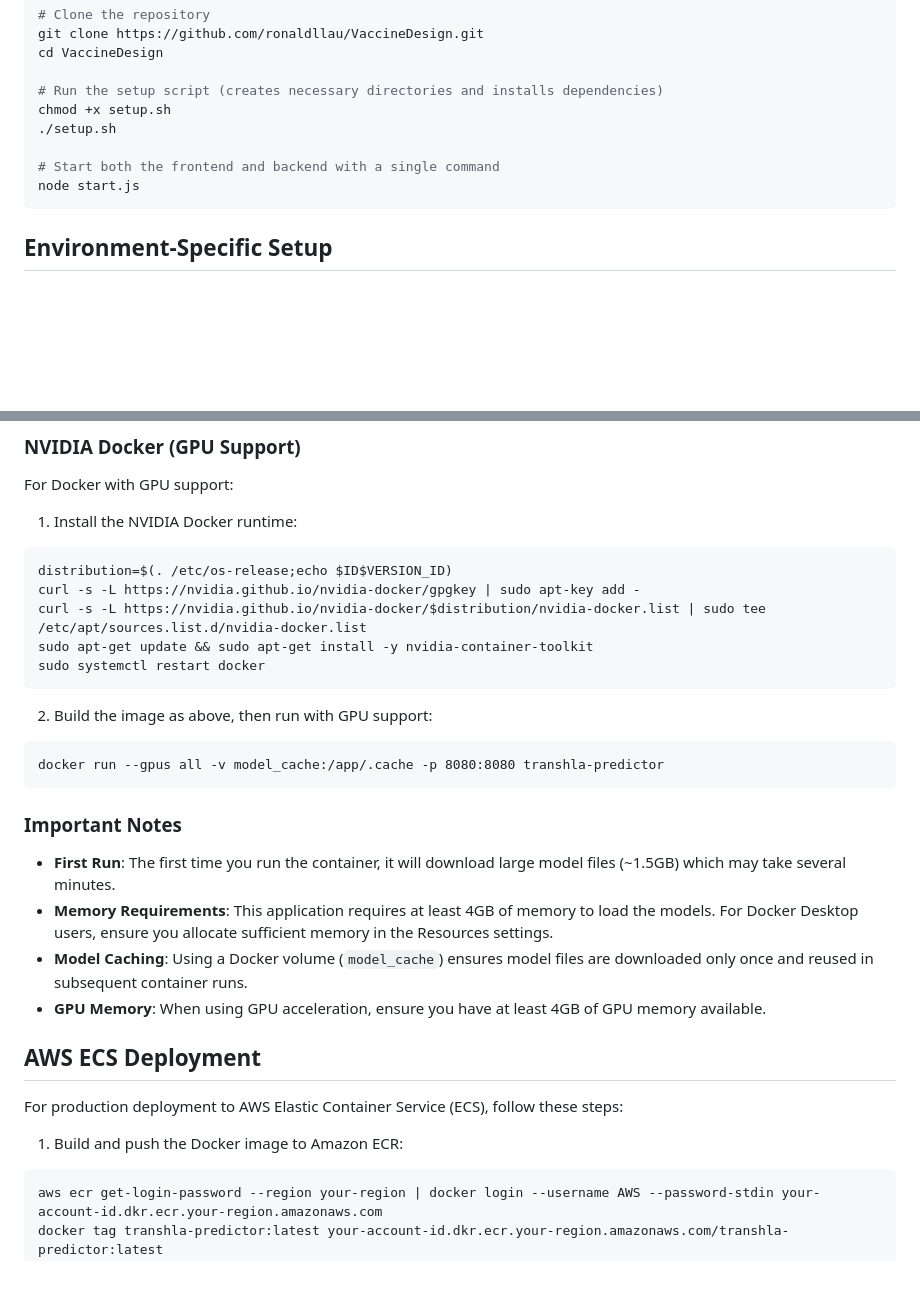
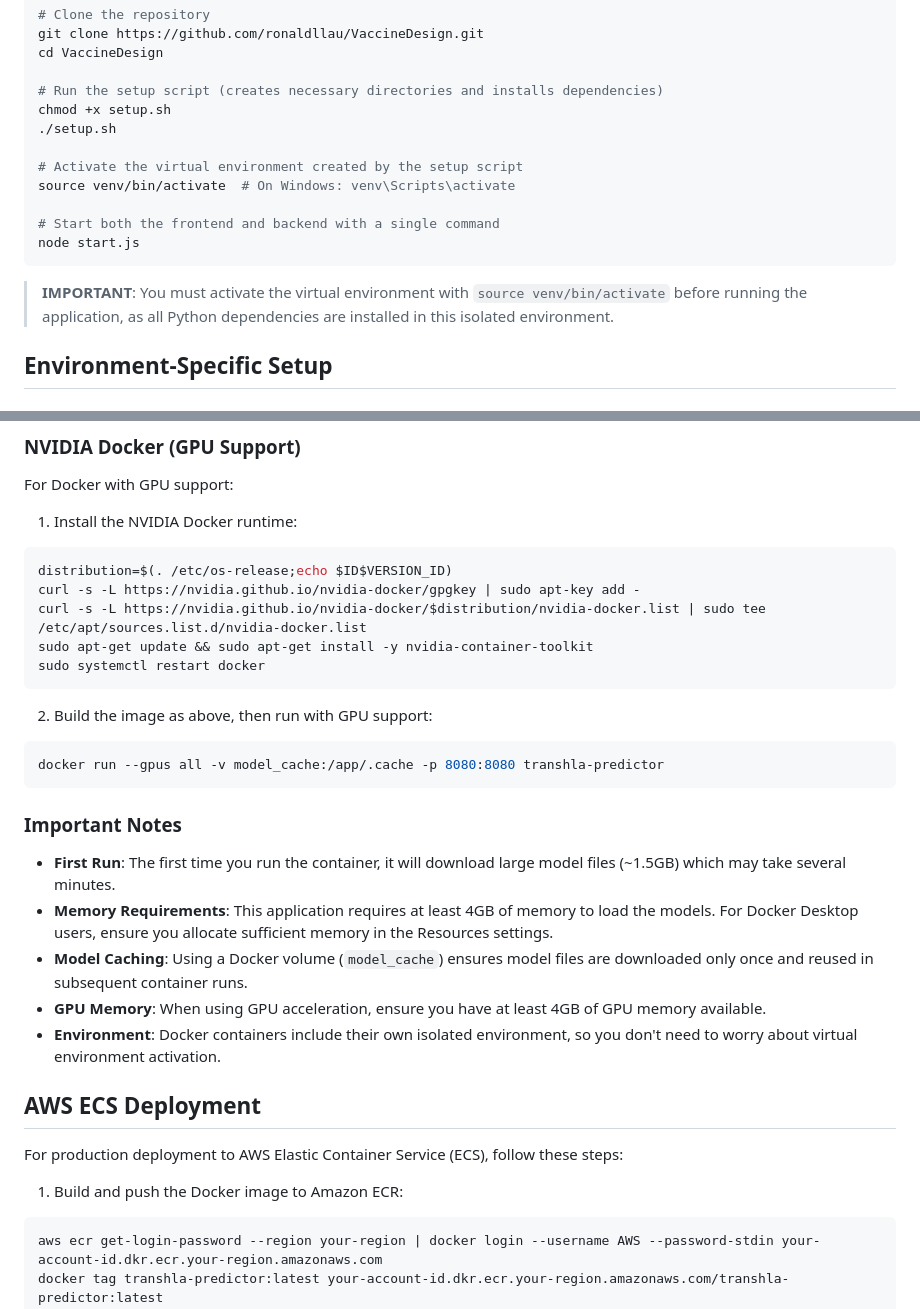
Before and after one commit to ronaldllau/VaccineDesign, a Markdown page: README.md, 2 parts joined by grey strips. Drawn GitHub-style; blank space fills up the shorter version.

````diff
--- a/README.md
+++ b/README.md
@@ -41,9 +41,14 @@ cd VaccineDesign
 chmod +x setup.sh
 ./setup.sh
 
+# Activate the virtual environment created by the setup script
+source venv/bin/activate  # On Windows: venv\Scripts\activate
+
 # Start both the frontend and backend with a single command
 node start.js
 ```
+
+> **IMPORTANT**: You must activate the virtual environment with `source venv/bin/activate` before running the application, as all Python dependencies are installed in this isolated environment.
 
 ## Environment-Specific Setup
 
@@ -200,7 +218,7 @@ docker run -v model_cache:/app/.cache -p 8080:8080 transhla-predictor
 For Docker with GPU support:
 
 1. Install the NVIDIA Docker runtime:
-```
+```bash
 distribution=$(. /etc/os-release;echo $ID$VERSION_ID)
 curl -s -L https://nvidia.github.io/nvidia-docker/gpgkey | sudo apt-key add -
 curl -s -L https://nvidia.github.io/nvidia-docker/$distribution/nvidia-docker.list | sudo tee /etc/apt/sources.list.d/nvidia-docker.list
@@ -209,7 +227,7 @@ sudo systemctl restart docker
 ```
 
 2. Build the image as above, then run with GPU support:
-```
+```bash
 docker run --gpus all -v model_cache:/app/.cache -p 8080:8080 transhla-predictor
 ```
 
@@ -219,13 +237,14 @@ docker run --gpus all -v model_cache:/app/.cache -p 8080:8080 transhla-predictor
 - **Memory Requirements**: This application requires at least 4GB of memory to load the models. For Docker Desktop users, ensure you allocate sufficient memory in the Resources settings.
 - **Model Caching**: Using a Docker volume (`model_cache`) ensures model files are downloaded only once and reused in subsequent container runs.
 - **GPU Memory**: When using GPU acceleration, ensure you have at least 4GB of GPU memory available.
+- **Environment**: Docker containers include their own isolated environment, so you don't need to worry about virtual environment activation.
 
 ## AWS ECS Deployment
 
 For production deployment to AWS Elastic Container Service (ECS), follow these steps:
 
 1. Build and push the Docker image to Amazon ECR:
-```
+```bash
 aws ecr get-login-password --region your-region | docker login --username AWS --password-stdin your-account-id.dkr.ecr.your-region.amazonaws.com
 docker tag transhla-predictor:latest your-account-id.dkr.ecr.your-region.amazonaws.com/transhla-predictor:latest
 docker push your-account-id.dkr.ecr.your-region.amazonaws.com/transhla-predictor:latest
````
Also changed, not shown: other parts of README.md (+42 -16 lines).
